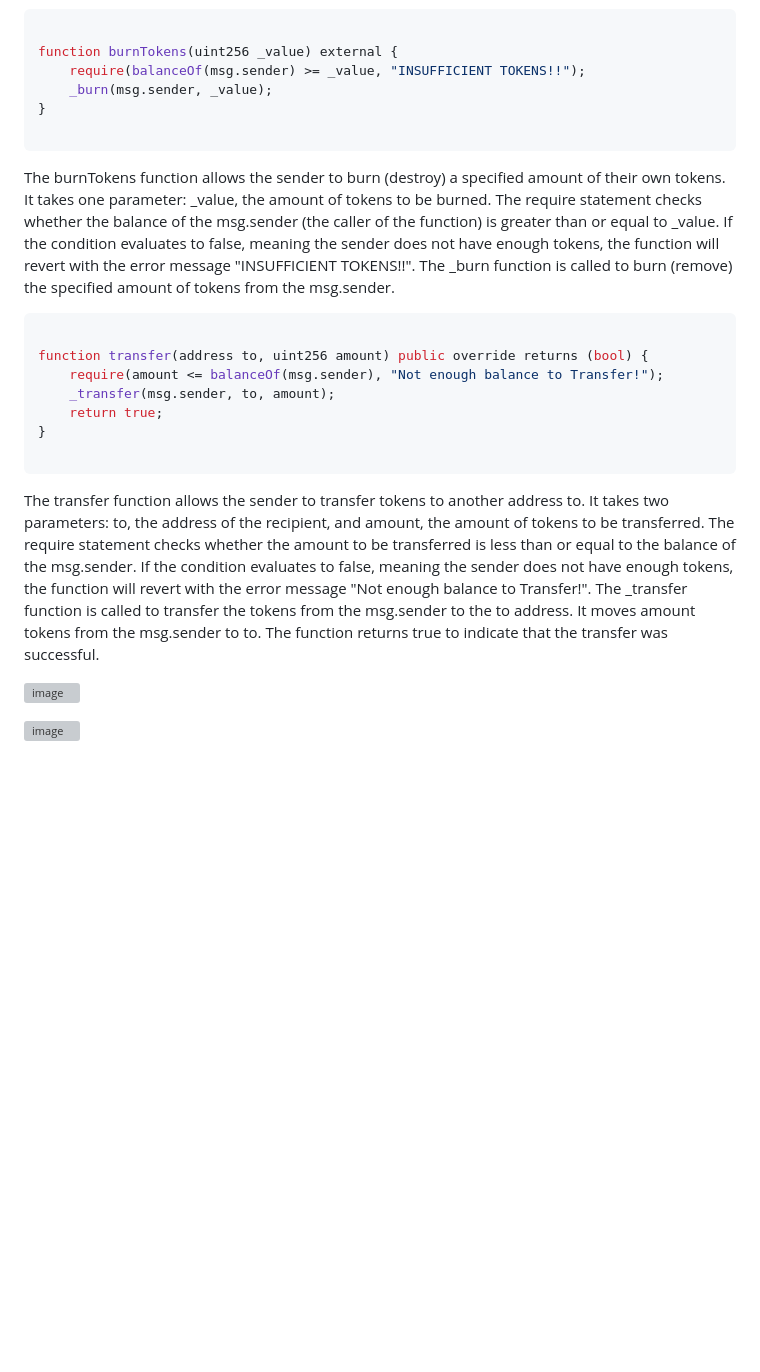
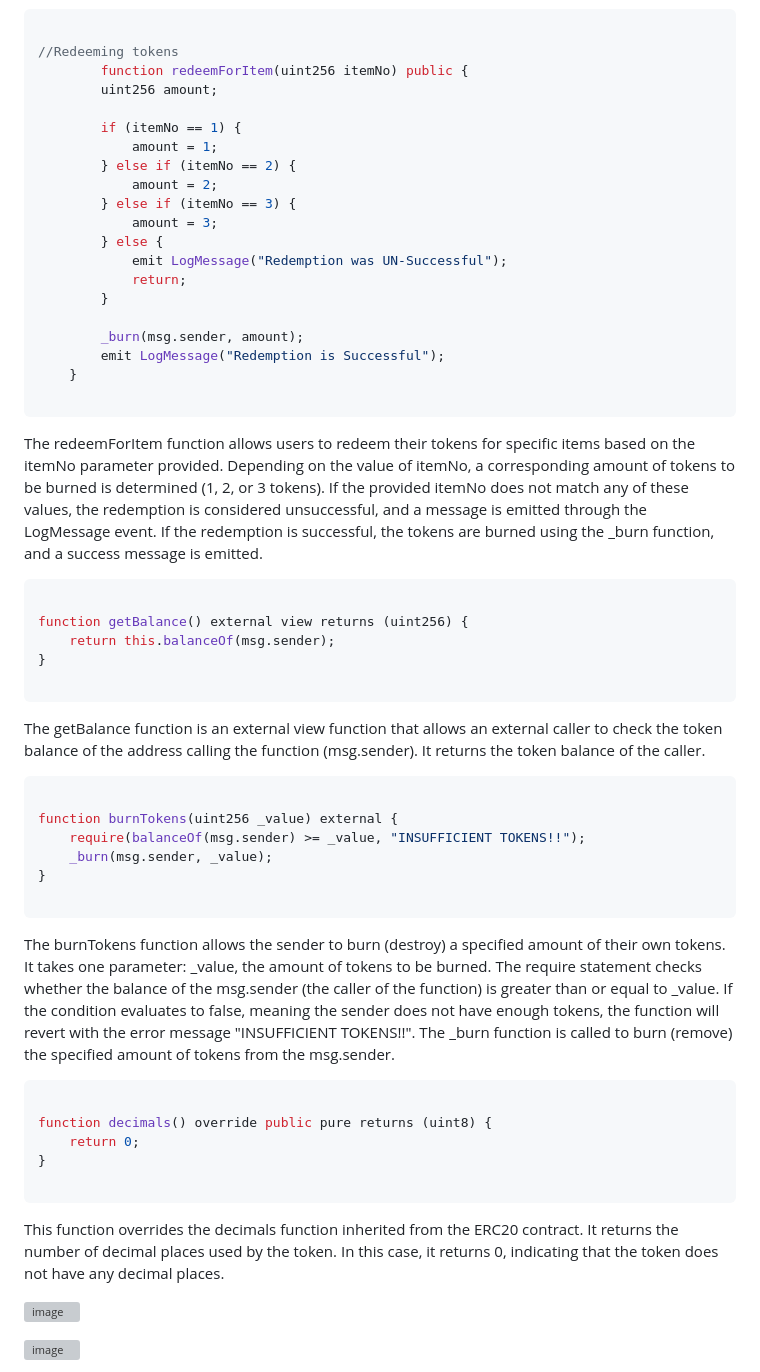
Before and after one commit to khushisnha/ETH_AVAX_PROOF-Intermediate_EVM_Course, a Markdown page: MODULE-4_FINAL PROJECT/README.md, the part around the change printed below. Drawn GitHub-style; blank space fills up the shorter version; grey boxes are pictures that could not be loaded.

````diff
--- a/MODULE-4_FINAL PROJECT/README.md
+++ b/MODULE-4_FINAL PROJECT/README.md
@@ -113,6 +116,41 @@ The transferFrom function is called to transfer the tokens from the msg.sender t
 
 ```solidity
 
+//Redeeming tokens
+        function redeemForItem(uint256 itemNo) public {
+        uint256 amount;
+
+        if (itemNo == 1) {
+            amount = 1;
+        } else if (itemNo == 2) {
+            amount = 2;
+        } else if (itemNo == 3) {
+            amount = 3;
+        } else {
+            emit LogMessage("Redemption was UN-Successful");
+            return;
+        }
+
+        _burn(msg.sender, amount);
+        emit LogMessage("Redemption is Successful");
+    }
+
+```
+
+The redeemForItem function allows users to redeem their tokens for specific items based on the itemNo parameter provided. Depending on the value of itemNo, a corresponding amount of tokens to be burned is determined (1, 2, or 3 tokens). If the provided itemNo does not match any of these values, the redemption is considered unsuccessful, and a message is emitted through the LogMessage event. If the redemption is successful, the tokens are burned using the _burn function, and a success message is emitted.
+
+```solidity
+
+function getBalance() external view returns (uint256) {
+    return this.balanceOf(msg.sender);
+}
+
+```
+
+The getBalance function is an external view function that allows an external caller to check the token balance of the address calling the function (msg.sender). It returns the token balance of the caller.
+
+```solidity
+
 function burnTokens(uint256 _value) external {
     require(balanceOf(msg.sender) >= _value, "INSUFFICIENT TOKENS!!");
     _burn(msg.sender, _value);
@@ -126,18 +164,13 @@ The _burn function is called to burn (remove) the specified amount of tokens fro
 
 ```solidity
 
-function transfer(address to, uint256 amount) public override returns (bool) {
-    require(amount <= balanceOf(msg.sender), "Not enough balance to Transfer!");
-    _transfer(msg.sender, to, amount);
-    return true;
+function decimals() override public pure returns (uint8) {
+    return 0;
 }
 
 ```
 
-The transfer function allows the sender to transfer tokens to another address to. It takes two parameters: to, the address of the recipient, and amount, the amount of tokens to be transferred.
-The require statement checks whether the amount to be transferred is less than or equal to the balance of the msg.sender. If the condition evaluates to false, meaning the sender does not have enough tokens, the function will revert with the error message "Not enough balance to Transfer!".
-The _transfer function is called to transfer the tokens from the msg.sender to the to address. It moves amount tokens from the msg.sender to to.
-The function returns true to indicate that the transfer was successful.
+This function overrides the decimals function inherited from the ERC20 contract. It returns the number of decimal places used by the token. In this case, it returns 0, indicating that the token does not have any decimal places.
 
 ![image](https://github.com/khushisnha/ETH_AVAX_PROOF-Intermediate_EVM_Course/assets/137313256/8ca1a18d-6c4e-4735-860d-3998e7dce355)
 
````
Also changed, not shown: other parts of MODULE-4_FINAL PROJECT/README.md (+26 -23 lines).
